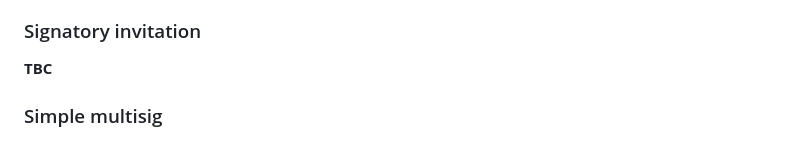
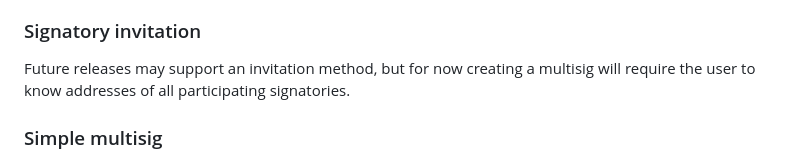
Before and after one commit to paritytech/capi-multisig-app, a Markdown page: README.md, the part around the change. Rendered like a GitHub page.

```diff
--- a/README.md
+++ b/README.md
@@ -18,7 +18,7 @@ Managing a multisig implies creating a new multisig set-up, editing the settings
 Due to the nature of the blockchain, it is impossible to make changes to a multisig set-up once it is finalized. Therefore, if a change is required, then a new multisig set-up is created with the updated configuration, and the old multisig is deprecated. Through the use of proxy wallets, it is possible to keep the wallet containing the funds the same and change the association of the proxy wallet from the old multisig set-up to the new one. This allows the multisig tool to provide seamless multisig editing functionality to the user.
 
 ### Signatory invitation
-**TBC**
+Future releases may support an invitation method, but for now creating a multisig will require the user to know addresses of all participating signatories.
 
 ### Simple multisig
 At its core, a multisig set-up is a single wallet with multiple signatories and a threshold determining how many signatories are required to sign off on any transaction.
```
